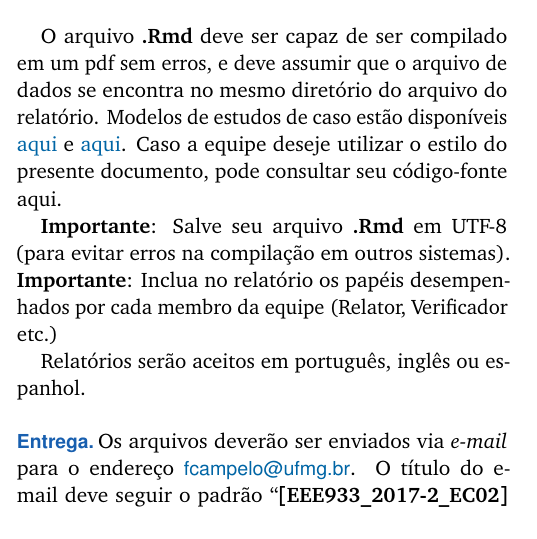
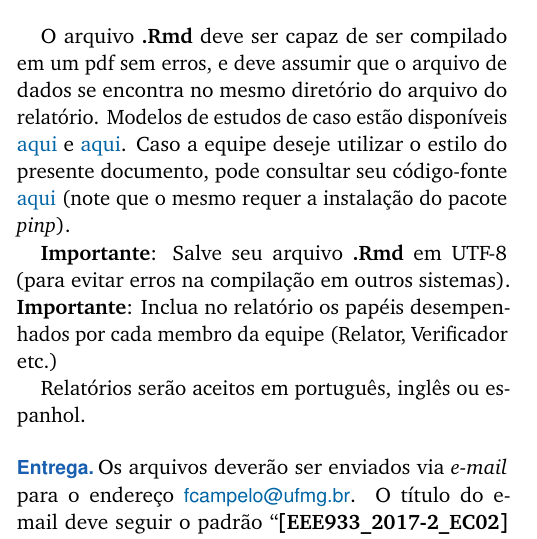
Before and after one commit to fcampelo/Design-and-Analysis-of-Experiments, an R Markdown document (Semester files/2017-2 (PT)/Case Studies/CS02.Rmd): part of one column of the page, cut so that both start at the same text. The pictures show the output file Semester files/2017-2 (PT)/Case Studies/CS02.pdf that the author committed with the source.

Commit message:
Update CS02 - 2017-2

```diff
--- a/Semester files/2017-2 (PT)/Case Studies/CS02.Rmd
+++ b/Semester files/2017-2 (PT)/Case Studies/CS02.Rmd
@@ -77,7 +77,7 @@ O relatório deve *obrigatoriamente* ser produzido utilizando [R Markdown](http:
 - O arquivo **.Rmd** do relatório.
 - O arquivo de dados utilizado.
 
-O arquivo **.Rmd** deve ser capaz de ser compilado em um pdf sem erros, e deve assumir que o arquivo de dados se encontra no mesmo diretório do arquivo do relatório. Modelos de estudos de caso estão disponíveis  [aqui](https://github.com/fcampelo/Design-and-Analysis-of-Experiments/tree/master/Grading/Report%20template) e [aqui](https://github.com/fcampelo/Design-and-Analysis-of-Experiments/tree/master/Grading/Case%20Studies/Report%20Examples). Caso a equipe deseje utilizar o estilo do presente documento, pode consultar seu código-fonte [aqui]().
+O arquivo **.Rmd** deve ser capaz de ser compilado em um pdf sem erros, e deve assumir que o arquivo de dados se encontra no mesmo diretório do arquivo do relatório. Modelos de estudos de caso estão disponíveis  [aqui](https://github.com/fcampelo/Design-and-Analysis-of-Experiments/tree/master/Grading/Report%20template) e [aqui](https://github.com/fcampelo/Design-and-Analysis-of-Experiments/tree/master/Grading/Case%20Studies/Report%20Examples). Caso a equipe deseje utilizar o estilo do presente documento, pode consultar seu código-fonte [aqui](https://raw.githubusercontent.com/fcampelo/Design-and-Analysis-of-Experiments/master/Semester%20files/2017-2%20(PT)/Case%20Studies/CS02.Rmd) (note que o mesmo requer a instalação do pacote _pinp_).
 
 **Importante**: Salve seu arquivo **.Rmd** em UTF-8 (para evitar erros na compilação em outros sistemas).
 **Importante**: Inclua no relatório os papéis desempenhados por cada membro da equipe (Relator, Verificador etc.)
```
Also changed, not shown: Semester files/2017-2 (PT)/Case Studies/CS02.pdf.
